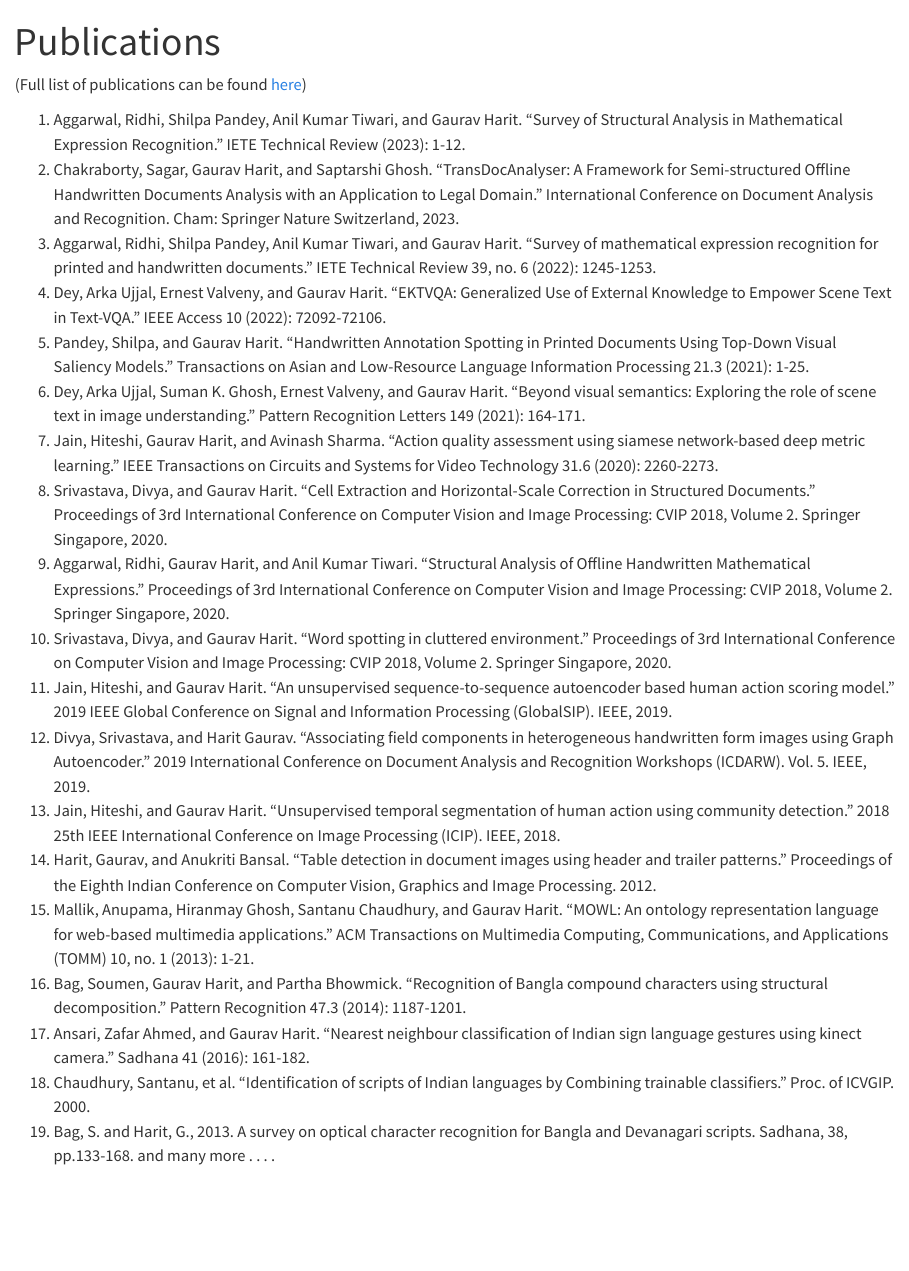
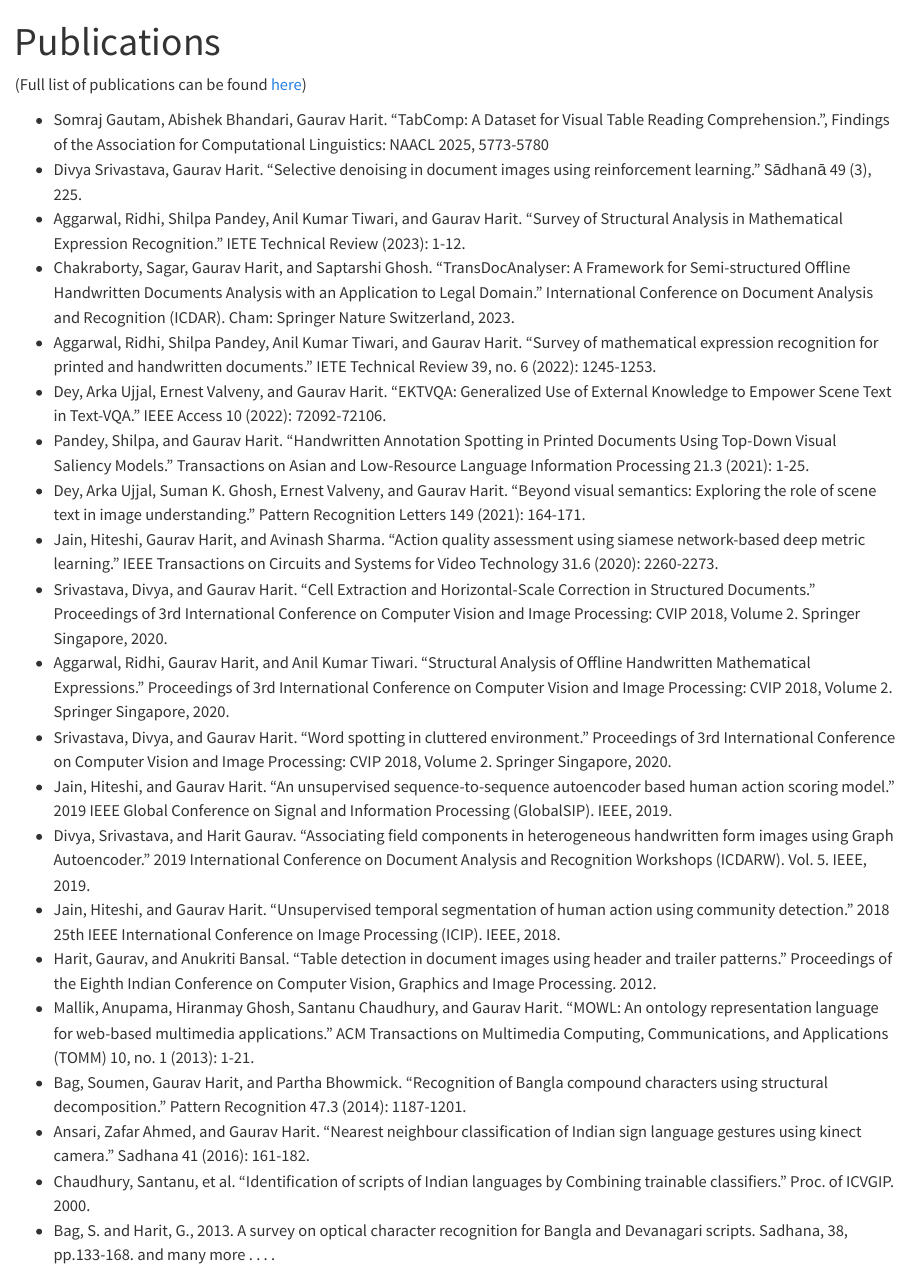
Before and after one commit to dialabiitj/dialabiitj.github.io, a Quarto document (publications.qmd): the page in a window 1100 px wide, from its top. Rendered offline with R 4.5, knitr and Pandoc in place of Quarto, with nearby package versions.

Commit message:
Update publications.qmd

```diff
--- a/publications.qmd
+++ b/publications.qmd
@@ -6,23 +6,25 @@ title-block-banner: true
 
 (Full list of publications can be found [here](https://scholar.google.co.in/citations?user=puzdkHAAAAAJ&hl=en))
 
-1.  Aggarwal, Ridhi, Shilpa Pandey, Anil Kumar Tiwari, and Gaurav Harit. "Survey of Structural Analysis in Mathematical Expression Recognition." IETE Technical Review (2023): 1-12.
-2.  Chakraborty, Sagar, Gaurav Harit, and Saptarshi Ghosh. "TransDocAnalyser: A Framework for Semi-structured Offline Handwritten Documents Analysis with an Application to Legal Domain." International Conference on Document Analysis and Recognition. Cham: Springer Nature Switzerland, 2023.
-3.  Aggarwal, Ridhi, Shilpa Pandey, Anil Kumar Tiwari, and Gaurav Harit. "Survey of mathematical expression recognition for printed and handwritten documents." IETE Technical Review 39, no. 6 (2022): 1245-1253.
-4.  Dey, Arka Ujjal, Ernest Valveny, and Gaurav Harit. "EKTVQA: Generalized Use of External Knowledge to Empower Scene Text in Text-VQA." IEEE Access 10 (2022): 72092-72106.
-5.  Pandey, Shilpa, and Gaurav Harit. "Handwritten Annotation Spotting in Printed Documents Using Top-Down Visual Saliency Models." Transactions on Asian and Low-Resource Language Information Processing 21.3 (2021): 1-25.
-6.  Dey, Arka Ujjal, Suman K. Ghosh, Ernest Valveny, and Gaurav Harit. "Beyond visual semantics: Exploring the role of scene text in image understanding." Pattern Recognition Letters 149 (2021): 164-171.
-7.  Jain, Hiteshi, Gaurav Harit, and Avinash Sharma. "Action quality assessment using siamese network-based deep metric learning." IEEE Transactions on Circuits and Systems for Video Technology 31.6 (2020): 2260-2273.
-8.  Srivastava, Divya, and Gaurav Harit. "Cell Extraction and Horizontal-Scale Correction in Structured Documents." Proceedings of 3rd International Conference on Computer Vision and Image Processing: CVIP 2018, Volume 2. Springer Singapore, 2020.
-9.  Aggarwal, Ridhi, Gaurav Harit, and Anil Kumar Tiwari. "Structural Analysis of Offline Handwritten Mathematical Expressions." Proceedings of 3rd International Conference on Computer Vision and Image Processing: CVIP 2018, Volume 2. Springer Singapore, 2020.
-10.  Srivastava, Divya, and Gaurav Harit. "Word spotting in cluttered environment." Proceedings of 3rd International Conference on Computer Vision and Image Processing: CVIP 2018, Volume 2. Springer Singapore, 2020.
-11.  Jain, Hiteshi, and Gaurav Harit. "An unsupervised sequence-to-sequence autoencoder based human action scoring model." 2019 IEEE Global Conference on Signal and Information Processing (GlobalSIP). IEEE, 2019.
-12.  Divya, Srivastava, and Harit Gaurav. "Associating field components in heterogeneous handwritten form images using Graph Autoencoder." 2019 International Conference on Document Analysis and Recognition Workshops (ICDARW). Vol. 5. IEEE, 2019.
-13.  Jain, Hiteshi, and Gaurav Harit. "Unsupervised temporal segmentation of human action using community detection." 2018 25th IEEE International Conference on Image Processing (ICIP). IEEE, 2018.
-14.  Harit, Gaurav, and Anukriti Bansal. "Table detection in document images using header and trailer patterns." Proceedings of the Eighth Indian Conference on Computer Vision, Graphics and Image Processing. 2012.
-15.  Mallik, Anupama, Hiranmay Ghosh, Santanu Chaudhury, and Gaurav Harit. "MOWL: An ontology representation language for web-based multimedia applications." ACM Transactions on Multimedia Computing, Communications, and Applications (TOMM) 10, no. 1 (2013): 1-21.
-16.  Bag, Soumen, Gaurav Harit, and Partha Bhowmick. "Recognition of Bangla compound characters using structural decomposition." Pattern Recognition 47.3 (2014): 1187-1201.
-17.  Ansari, Zafar Ahmed, and Gaurav Harit. "Nearest neighbour classification of Indian sign language gestures using kinect camera." Sadhana 41 (2016): 161-182.
-18.  Chaudhury, Santanu, et al. "Identification of scripts of Indian languages by Combining trainable classifiers." Proc. of ICVGIP. 2000.
-19.  Bag, S. and Harit, G., 2013. A survey on optical character recognition for Bangla and Devanagari scripts. Sadhana, 38, pp.133-168.
+-  Somraj Gautam, Abishek Bhandari, Gaurav Harit. "TabComp: A Dataset for Visual Table Reading Comprehension.", Findings of the Association for Computational Linguistics: NAACL 2025, 5773-5780
+-  Divya Srivastava, Gaurav Harit. "Selective denoising in document images using reinforcement learning." Sādhanā 49 (3), 225.
+-  Aggarwal, Ridhi, Shilpa Pandey, Anil Kumar Tiwari, and Gaurav Harit. "Survey of Structural Analysis in Mathematical Expression Recognition." IETE Technical Review (2023): 1-12.
+-  Chakraborty, Sagar, Gaurav Harit, and Saptarshi Ghosh. "TransDocAnalyser: A Framework for Semi-structured Offline Handwritten Documents Analysis with an Application to Legal Domain." International Conference on Document Analysis and Recognition (ICDAR). Cham: Springer Nature Switzerland, 2023.
+-  Aggarwal, Ridhi, Shilpa Pandey, Anil Kumar Tiwari, and Gaurav Harit. "Survey of mathematical expression recognition for printed and handwritten documents." IETE Technical Review 39, no. 6 (2022): 1245-1253.
+-  Dey, Arka Ujjal, Ernest Valveny, and Gaurav Harit. "EKTVQA: Generalized Use of External Knowledge to Empower Scene Text in Text-VQA." IEEE Access 10 (2022): 72092-72106.
+-  Pandey, Shilpa, and Gaurav Harit. "Handwritten Annotation Spotting in Printed Documents Using Top-Down Visual Saliency Models." Transactions on Asian and Low-Resource Language Information Processing 21.3 (2021): 1-25.
+-  Dey, Arka Ujjal, Suman K. Ghosh, Ernest Valveny, and Gaurav Harit. "Beyond visual semantics: Exploring the role of scene text in image understanding." Pattern Recognition Letters 149 (2021): 164-171.
+-  Jain, Hiteshi, Gaurav Harit, and Avinash Sharma. "Action quality assessment using siamese network-based deep metric learning." IEEE Transactions on Circuits and Systems for Video Technology 31.6 (2020): 2260-2273.
+-  Srivastava, Divya, and Gaurav Harit. "Cell Extraction and Horizontal-Scale Correction in Structured Documents." Proceedings of 3rd International Conference on Computer Vision and Image Processing: CVIP 2018, Volume 2. Springer Singapore, 2020.
+-  Aggarwal, Ridhi, Gaurav Harit, and Anil Kumar Tiwari. "Structural Analysis of Offline Handwritten Mathematical Expressions." Proceedings of 3rd International Conference on Computer Vision and Image Processing: CVIP 2018, Volume 2. Springer Singapore, 2020.
+-  Srivastava, Divya, and Gaurav Harit. "Word spotting in cluttered environment." Proceedings of 3rd International Conference on Computer Vision and Image Processing: CVIP 2018, Volume 2. Springer Singapore, 2020.
+-  Jain, Hiteshi, and Gaurav Harit. "An unsupervised sequence-to-sequence autoencoder based human action scoring model." 2019 IEEE Global Conference on Signal and Information Processing (GlobalSIP). IEEE, 2019.
+-  Divya, Srivastava, and Harit Gaurav. "Associating field components in heterogeneous handwritten form images using Graph Autoencoder." 2019 International Conference on Document Analysis and Recognition Workshops (ICDARW). Vol. 5. IEEE, 2019.
+-  Jain, Hiteshi, and Gaurav Harit. "Unsupervised temporal segmentation of human action using community detection." 2018 25th IEEE International Conference on Image Processing (ICIP). IEEE, 2018.
+-  Harit, Gaurav, and Anukriti Bansal. "Table detection in document images using header and trailer patterns." Proceedings of the Eighth Indian Conference on Computer Vision, Graphics and Image Processing. 2012.
+-  Mallik, Anupama, Hiranmay Ghosh, Santanu Chaudhury, and Gaurav Harit. "MOWL: An ontology representation language for web-based multimedia applications." ACM Transactions on Multimedia Computing, Communications, and Applications (TOMM) 10, no. 1 (2013): 1-21.
+-  Bag, Soumen, Gaurav Harit, and Partha Bhowmick. "Recognition of Bangla compound characters using structural decomposition." Pattern Recognition 47.3 (2014): 1187-1201.
+-  Ansari, Zafar Ahmed, and Gaurav Harit. "Nearest neighbour classification of Indian sign language gestures using kinect camera." Sadhana 41 (2016): 161-182.
+-  Chaudhury, Santanu, et al. "Identification of scripts of Indian languages by Combining trainable classifiers." Proc. of ICVGIP. 2000.
+-  Bag, S. and Harit, G., 2013. A survey on optical character recognition for Bangla and Devanagari scripts. Sadhana, 38, pp.133-168.
 and many more . . . .
```
